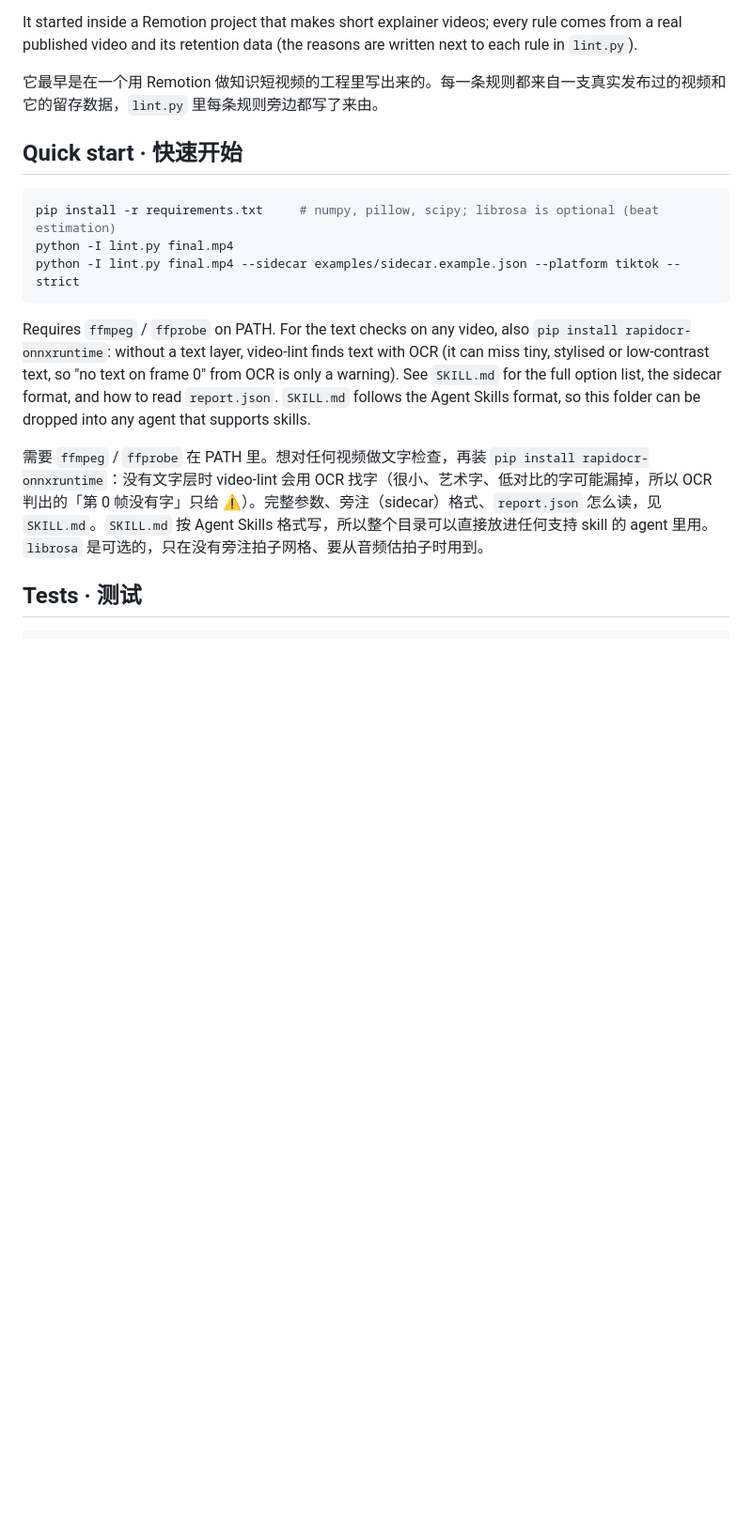
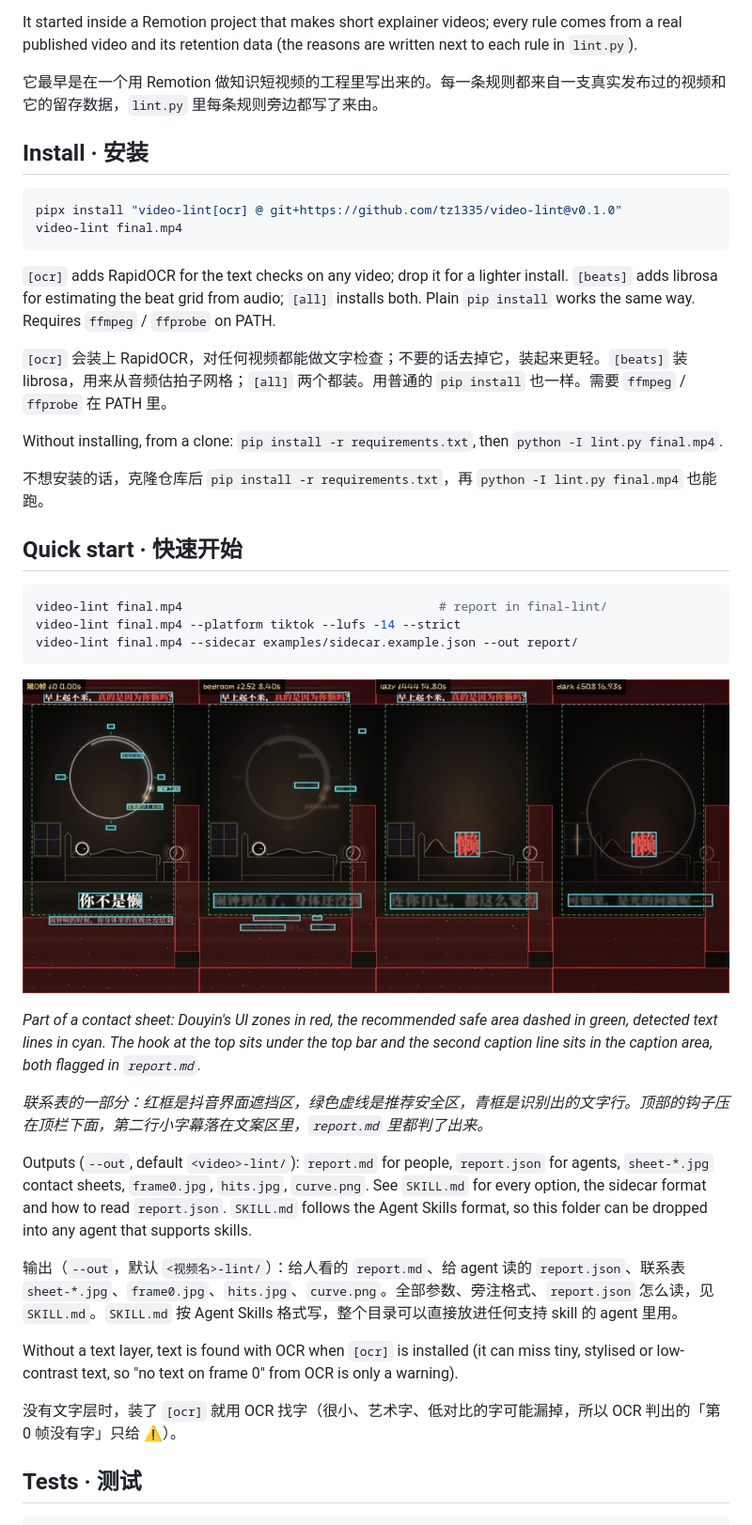
Before and after one commit to tz1335/video-lint, a Markdown page: README.md, the part around one of its changes. Shown at 94% size. GitHub-like rendering; pictures changed too: docs/example-sheet.jpg (added); blank space fills up the shorter version.

````diff
--- a/README.md
+++ b/README.md
@@ -10,17 +10,42 @@ It started inside a Remotion project that makes short explainer videos; every ru
 
 它最早是在一个用 Remotion 做知识短视频的工程里写出来的。每一条规则都来自一支真实发布过的视频和它的留存数据，`lint.py` 里每条规则旁边都写了来由。
 
+## Install · 安装
+
+```bash
+pipx install "video-lint[ocr] @ git+https://github.com/tz1335/video-lint@v0.1.0"
+video-lint final.mp4
+```
+
+`[ocr]` adds RapidOCR for the text checks on any video; drop it for a lighter install. `[beats]` adds librosa for estimating the beat grid from audio; `[all]` installs both. Plain `pip install` works the same way. Requires `ffmpeg` / `ffprobe` on PATH.
+
+`[ocr]` 会装上 RapidOCR，对任何视频都能做文字检查；不要的话去掉它，装起来更轻。`[beats]` 装 librosa，用来从音频估拍子网格；`[all]` 两个都装。用普通的 `pip install` 也一样。需要 `ffmpeg` / `ffprobe` 在 PATH 里。
+
+Without installing, from a clone: `pip install -r requirements.txt`, then `python -I lint.py final.mp4`.
+
+不想安装的话，克隆仓库后 `pip install -r requirements.txt`，再 `python -I lint.py final.mp4` 也能跑。
+
 ## Quick start · 快速开始
 
 ```bash
-pip install -r requirements.txt     # numpy, pillow, scipy; librosa is optional (beat estimation)
-python -I lint.py final.mp4
-python -I lint.py final.mp4 --sidecar examples/sidecar.example.json --platform tiktok --strict
+video-lint final.mp4                                   # report in final-lint/
+video-lint final.mp4 --platform tiktok --lufs -14 --strict
+video-lint final.mp4 --sidecar examples/sidecar.example.json --out report/
 ```
 
-Requires `ffmpeg` / `ffprobe` on PATH. For the text checks on any video, also `pip install rapidocr-onnxruntime`: without a text layer, video-lint finds text with OCR (it can miss tiny, stylised or low-contrast text, so "no text on frame 0" from OCR is only a warning). See `SKILL.md` for the full option list, the sidecar format, and how to read `report.json`. `SKILL.md` follows the Agent Skills format, so this folder can be dropped into any agent that supports skills.
+![A contact sheet from video-lint: Douyin UI zones in red, the safe area dashed in green, detected text lines in cyan](docs/example-sheet.jpg)
 
-需要 `ffmpeg` / `ffprobe` 在 PATH 里。想对任何视频做文字检查，再装 `pip install rapidocr-onnxruntime`：没有文字层时 video-lint 会用 OCR 找字（很小、艺术字、低对比的字可能漏掉，所以 OCR 判出的「第 0 帧没有字」只给 ⚠）。完整参数、旁注（sidecar）格式、`report.json` 怎么读，见 `SKILL.md`。`SKILL.md` 按 Agent Skills 格式写，所以整个目录可以直接放进任何支持 skill 的 agent 里用。`librosa` 是可选的，只在没有旁注拍子网格、要从音频估拍子时用到。
+*Part of a contact sheet: Douyin's UI zones in red, the recommended safe area dashed in green, detected text lines in cyan. The hook at the top sits under the top bar and the second caption line sits in the caption area, both flagged in `report.md`.*
+
+*联系表的一部分：红框是抖音界面遮挡区，绿色虚线是推荐安全区，青框是识别出的文字行。顶部的钩子压在顶栏下面，第二行小字幕落在文案区里，`report.md` 里都判了出来。*
+
+Outputs (`--out`, default `<video>-lint/`): `report.md` for people, `report.json` for agents, `sheet-*.jpg` contact sheets, `frame0.jpg`, `hits.jpg`, `curve.png`. See `SKILL.md` for every option, the sidecar format and how to read `report.json`. `SKILL.md` follows the Agent Skills format, so this folder can be dropped into any agent that supports skills.
+
+输出（`--out`，默认 `<视频名>-lint/`）：给人看的 `report.md`、给 agent 读的 `report.json`、联系表 `sheet-*.jpg`、`frame0.jpg`、`hits.jpg`、`curve.png`。全部参数、旁注格式、`report.json` 怎么读，见 `SKILL.md`。`SKILL.md` 按 Agent Skills 格式写，整个目录可以直接放进任何支持 skill 的 agent 里用。
+
+Without a text layer, text is found with OCR when `[ocr]` is installed (it can miss tiny, stylised or low-contrast text, so "no text on frame 0" from OCR is only a warning).
+
+没有文字层时，装了 `[ocr]` 就用 OCR 找字（很小、艺术字、低对比的字可能漏掉，所以 OCR 判出的「第 0 帧没有字」只给 ⚠）。
 
 ## Tests · 测试
 
````
Also changed, not shown: other parts of README.md (+4 -4 lines), SKILL.md (+4 -3 lines), 10 other files.
